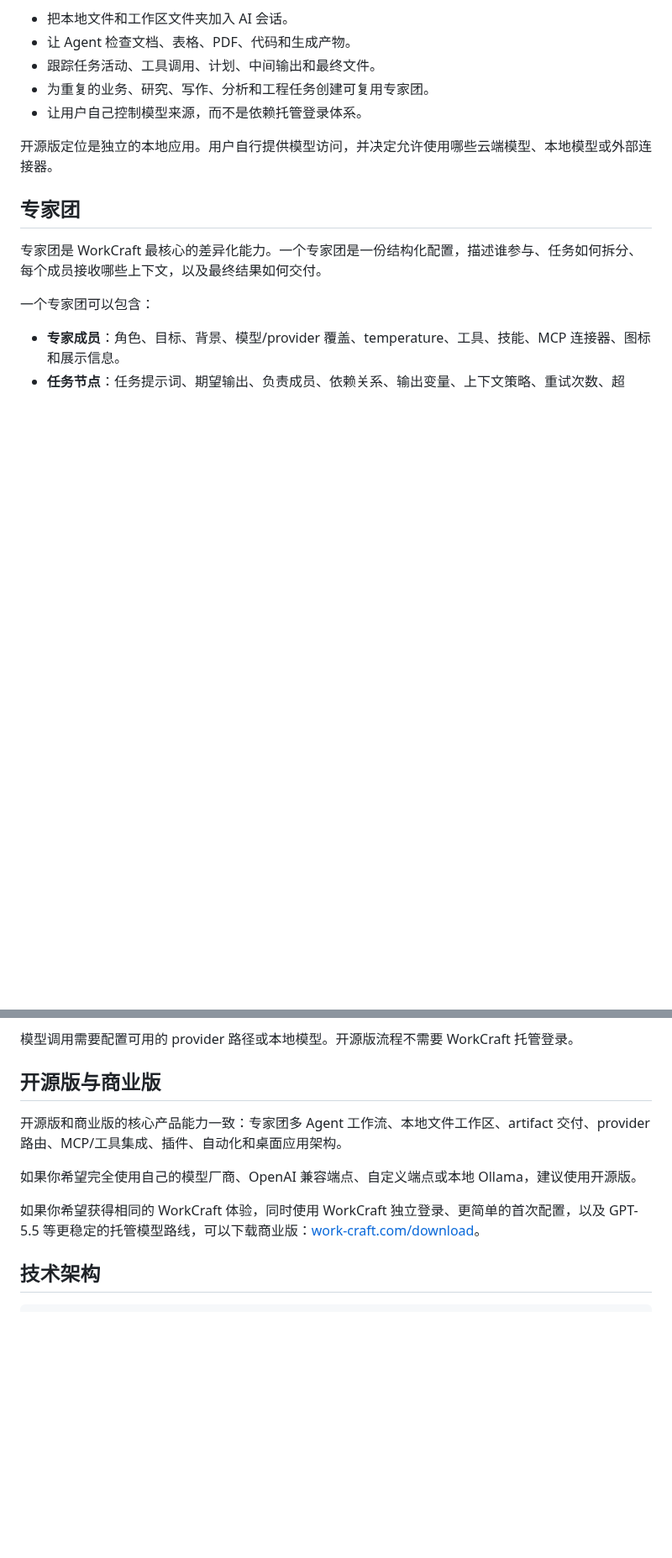
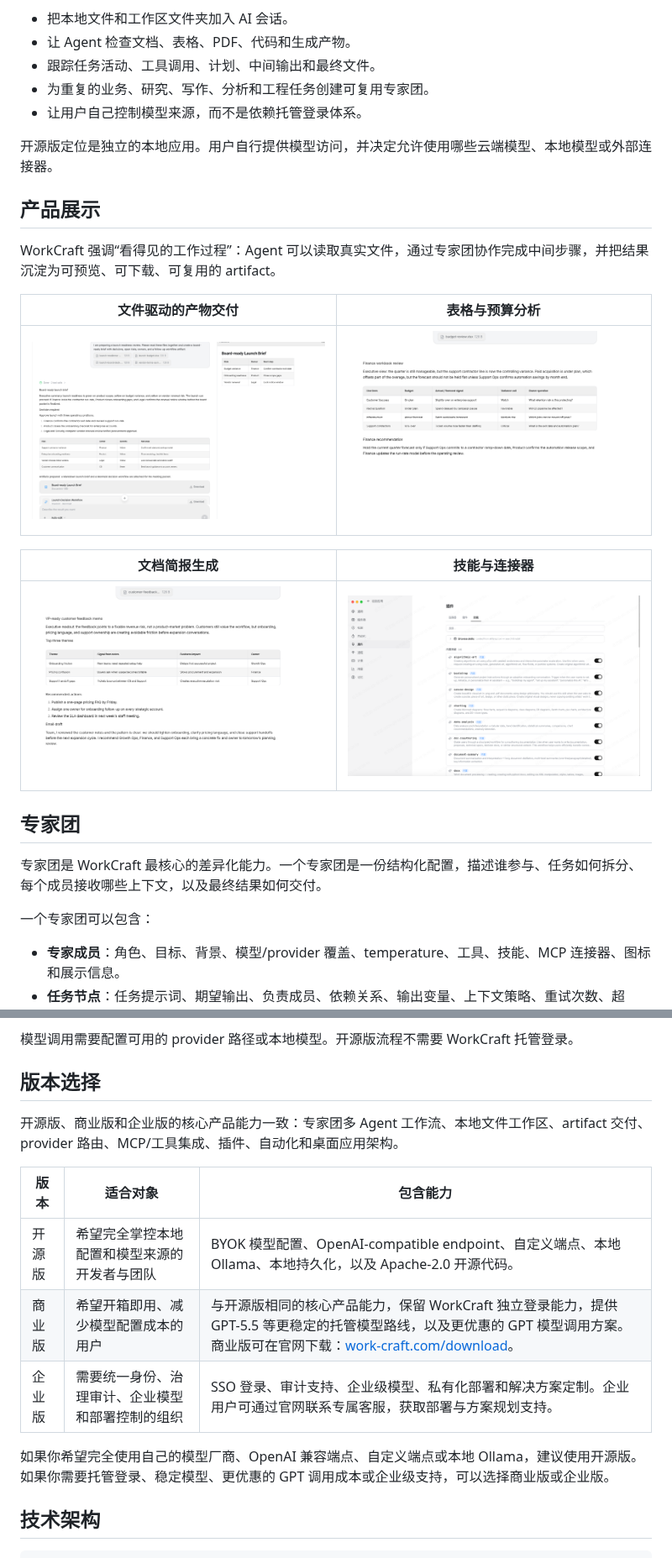
Before and after one commit to Mlilion/Codata, a Markdown page: README.zh-CN.md, 2 parts joined by grey strips. Shown at 84% size. Drawn GitHub-style; pictures changed too: docs/assets/readme/artifact-panel.png (added), docs/assets/readme/budget-analysis.png (added), docs/assets/readme/docx-brief.png (added); blank space fills up the shorter version.

Commit message:
docs: polish README editions and visuals

```diff
--- a/README.zh-CN.md
+++ b/README.zh-CN.md
@@ -67,6 +81,18 @@ WorkCraft 面向文档密集、流程密集的 AI 工作：
 - 让用户自己控制模型来源，而不是依赖托管登录体系。
 
 开源版定位是独立的本地应用。用户自行提供模型访问，并决定允许使用哪些云端模型、本地模型或外部连接器。
+
+## 产品展示
+
+WorkCraft 强调“看得见的工作过程”：Agent 可以读取真实文件，通过专家团协作完成中间步骤，并把结果沉淀为可预览、可下载、可复用的 artifact。
+
+| 文件驱动的产物交付 | 表格与预算分析 |
+| --- | --- |
+| <img src="docs/assets/readme/artifact-panel.png" alt="WorkCraft artifact 面板" width="420" /> | <img src="docs/assets/readme/budget-analysis.png" alt="WorkCraft 预算分析" width="420" /> |
+
+| 文档简报生成 | 技能与连接器 |
+| --- | --- |
+| <img src="docs/assets/readme/docx-brief.png" alt="WorkCraft 文档简报" width="420" /> | <img src="docs/assets/readme/skill-store.png" alt="WorkCraft 技能商店" width="420" /> |
 
 ## 专家团
 
@@ -132,13 +158,17 @@ WorkCraft 开源版采用用户自带模型的方式：
 
 模型调用需要配置可用的 provider 路径或本地模型。开源版流程不需要 WorkCraft 托管登录。
 
-## 开源版与商业版
+## 版本选择
 
-开源版和商业版的核心产品能力一致：专家团多 Agent 工作流、本地文件工作区、artifact 交付、provider 路由、MCP/工具集成、插件、自动化和桌面应用架构。
+开源版、商业版和企业版的核心产品能力一致：专家团多 Agent 工作流、本地文件工作区、artifact 交付、provider 路由、MCP/工具集成、插件、自动化和桌面应用架构。
 
-如果你希望完全使用自己的模型厂商、OpenAI 兼容端点、自定义端点或本地 Ollama，建议使用开源版。
+| 版本 | 适合对象 | 包含能力 |
+| --- | --- | --- |
+| 开源版 | 希望完全掌控本地配置和模型来源的开发者与团队 | BYOK 模型配置、OpenAI-compatible endpoint、自定义端点、本地 Ollama、本地持久化，以及 Apache-2.0 开源代码。 |
+| 商业版 | 希望开箱即用、减少模型配置成本的用户 | 与开源版相同的核心产品能力，保留 WorkCraft 独立登录能力，提供 GPT-5.5 等更稳定的托管模型路线，以及更优惠的 GPT 模型调用方案。商业版可在官网下载：[work-craft.com/download](https://work-craft.com/download/)。 |
+| 企业版 | 需要统一身份、治理审计、企业模型和部署控制的组织 | SSO 登录、审计支持、企业级模型、私有化部署和解决方案定制。企业用户可通过官网联系专属客服，获取部署与方案规划支持。 |
 
-如果你希望获得相同的 WorkCraft 体验，同时使用 WorkCraft 独立登录、更简单的首次配置，以及 GPT-5.5 等更稳定的托管模型路线，可以下载商业版：[work-craft.com/download](https://work-craft.com/download/)。
+如果你希望完全使用自己的模型厂商、OpenAI 兼容端点、自定义端点或本地 Ollama，建议使用开源版。如果你需要托管登录、稳定模型、更优惠的 GPT 调用成本或企业级支持，可以选择商业版或企业版。
 
 ## 技术架构
 
```
Also changed, not shown: other parts of README.zh-CN.md (+16 -2 lines), README.md (+36 -6 lines), 1 other file.
